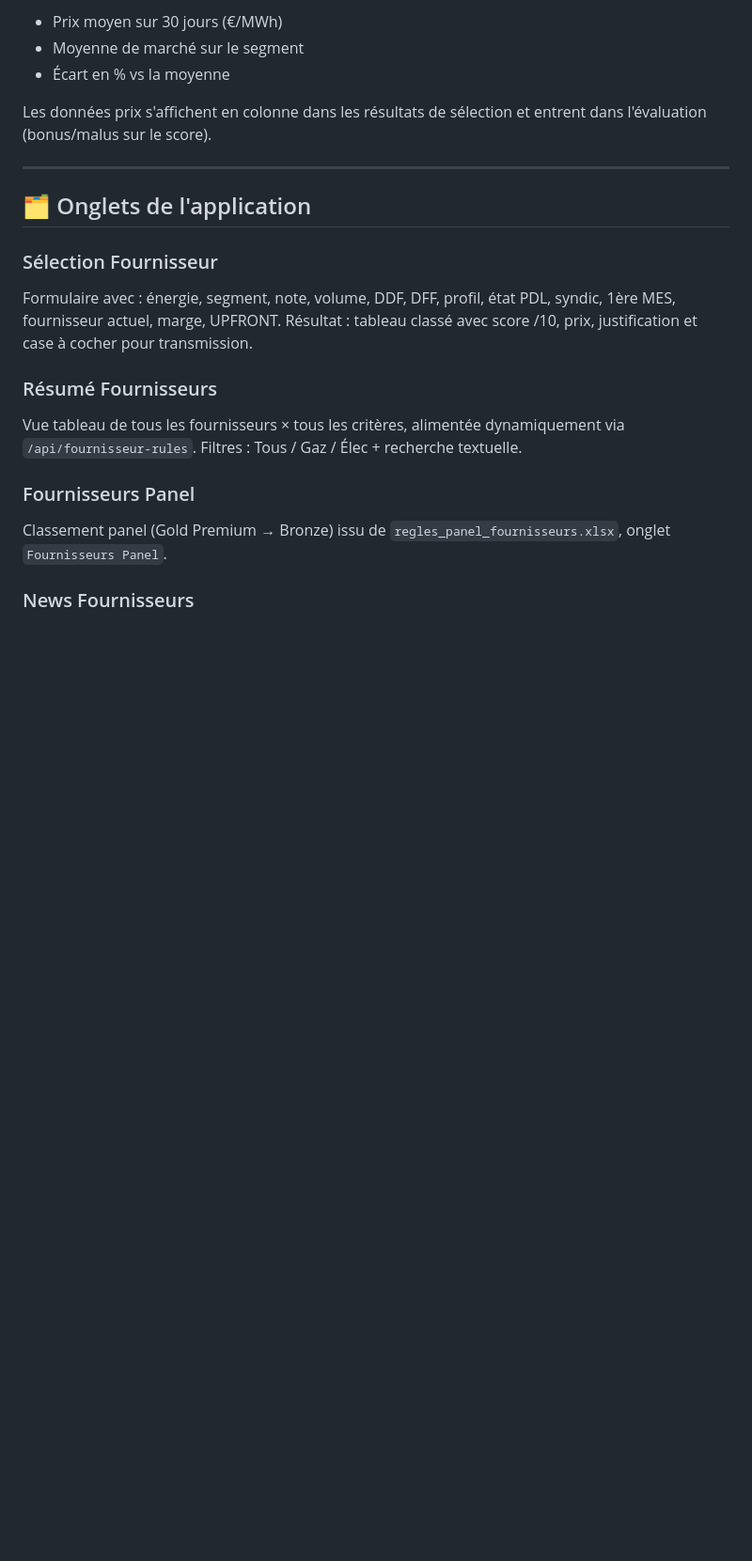
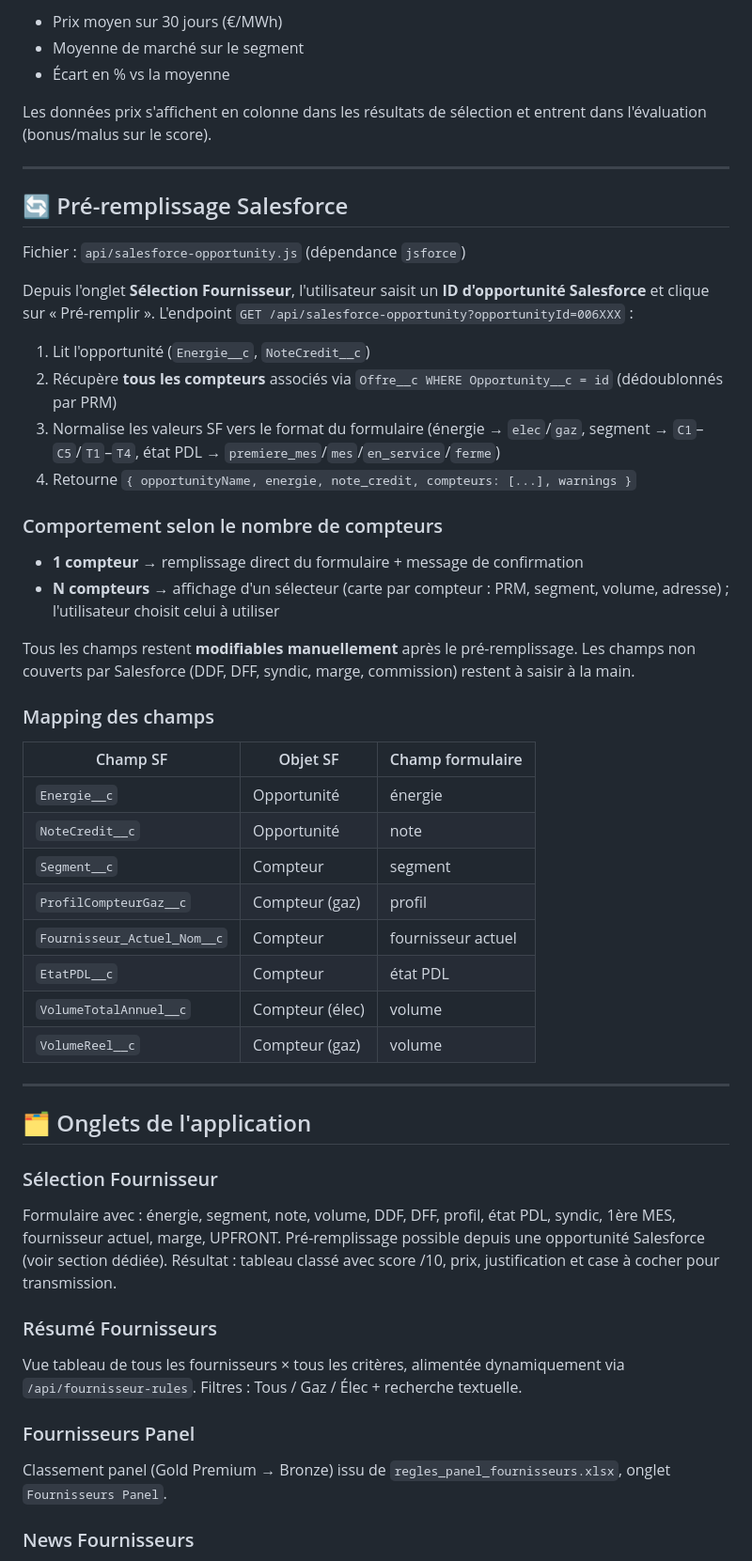
Before and after one commit to CapitoleEnergie/Fournisseur, a Markdown page: README.md, the part around one of its changes. Shown at 94% size. Rendered like a GitHub page; blank space fills up the shorter version.

```diff
--- a/README.md
+++ b/README.md
@@ -112,10 +114,44 @@ Les données prix s'affichent en colonne dans les résultats de sélection et en
 
 ---
 
+## 🔄 Pré-remplissage Salesforce
+
+Fichier : `api/salesforce-opportunity.js` (dépendance `jsforce`)
+
+Depuis l'onglet **Sélection Fournisseur**, l'utilisateur saisit un **ID d'opportunité Salesforce** et clique sur « Pré-remplir ». L'endpoint `GET /api/salesforce-opportunity?opportunityId=006XXX` :
+
+1. Lit l'opportunité (`Energie__c`, `NoteCredit__c`)
+2. Récupère **tous les compteurs** associés via `Offre__c WHERE Opportunity__c = id` (dédoublonnés par PRM)
+3. Normalise les valeurs SF vers le format du formulaire (énergie → `elec`/`gaz`, segment → `C1`–`C5`/`T1`–`T4`, état PDL → `premiere_mes`/`mes`/`en_service`/`ferme`)
+4. Retourne `{ opportunityName, energie, note_credit, compteurs: [...], warnings }`
+
+### Comportement selon le nombre de compteurs
+
+- **1 compteur** → remplissage direct du formulaire + message de confirmation
+- **N compteurs** → affichage d'un sélecteur (carte par compteur : PRM, segment, volume, adresse) ; l'utilisateur choisit celui à utiliser
+
+Tous les champs restent **modifiables manuellement** après le pré-remplissage. Les champs non couverts par Salesforce (DDF, DFF, syndic, marge, commission) restent à saisir à la main.
+
+### Mapping des champs
+
+| Champ SF | Objet SF | Champ formulaire |
+|---|---|---|
+| `Energie__c` | Opportunité | énergie |
+| `NoteCredit__c` | Opportunité | note |
+| `Segment__c` | Compteur | segment |
+| `ProfilCompteurGaz__c` | Compteur (gaz) | profil |
+| `Fournisseur_Actuel_Nom__c` | Compteur | fournisseur actuel |
+| `EtatPDL__c` | Compteur | état PDL |
+| `VolumeTotalAnnuel__c` | Compteur (élec) | volume |
+| `VolumeReel__c` | Compteur (gaz) | volume |
+
+---
+
 ## 🗂️ Onglets de l'application
 
 ### Sélection Fournisseur
 Formulaire avec : énergie, segment, note, volume, DDF, DFF, profil, état PDL, syndic, 1ère MES, fournisseur actuel, marge, UPFRONT.
+Pré-remplissage possible depuis une opportunité Salesforce (voir section dédiée).
 Résultat : tableau classé avec score /10, prix, justification et case à cocher pour transmission.
 
 ### Résumé Fournisseurs
```
Also changed, not shown: other parts of README.md (+10 -1 lines).
